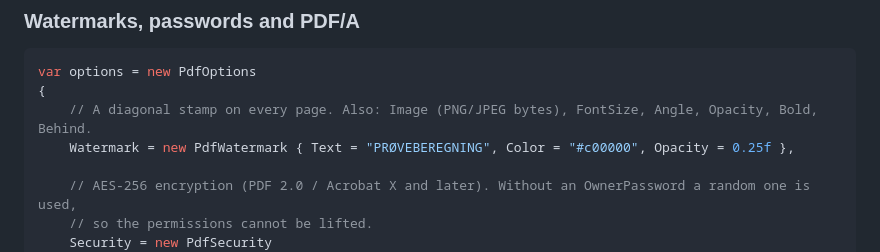
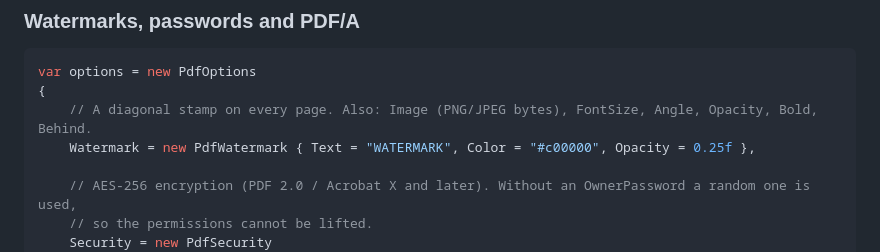
Before and after one commit to Moonwalker1307/PdfPecker, a Markdown page: README.md, the part around the change. GitHub-like rendering.

Commit message:
README: use WATERMARK as the watermark sample text (#25)
Claude-Session: https://claude.ai/code/session_01LBRxF8CSqGAt5frjbWnZnR

Co-authored-by: Claude <noreply@anthropic.com>

```diff
--- a/README.md
+++ b/README.md
@@ -183,7 +183,7 @@ options.UseSystemFonts = true;   // looks in C:\Windows\Fonts, /Library/Fonts, /
 var options = new PdfOptions
 {
     // A diagonal stamp on every page. Also: Image (PNG/JPEG bytes), FontSize, Angle, Opacity, Bold, Behind.
-    Watermark = new PdfWatermark { Text = "PRØVEBEREGNING", Color = "#c00000", Opacity = 0.25f },
+    Watermark = new PdfWatermark { Text = "WATERMARK", Color = "#c00000", Opacity = 0.25f },
 
     // AES-256 encryption (PDF 2.0 / Acrobat X and later). Without an OwnerPassword a random one is used,
     // so the permissions cannot be lifted.
```
